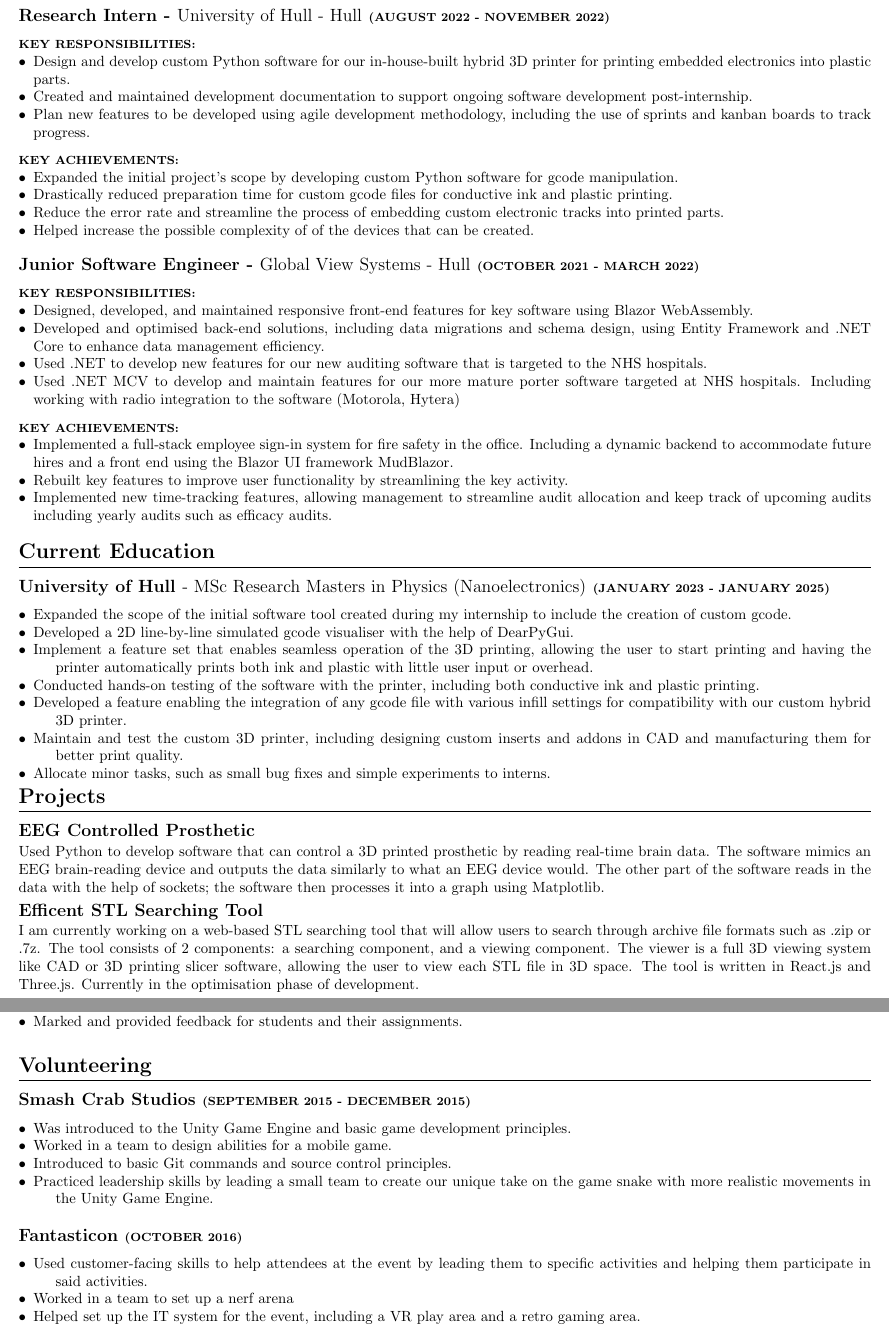
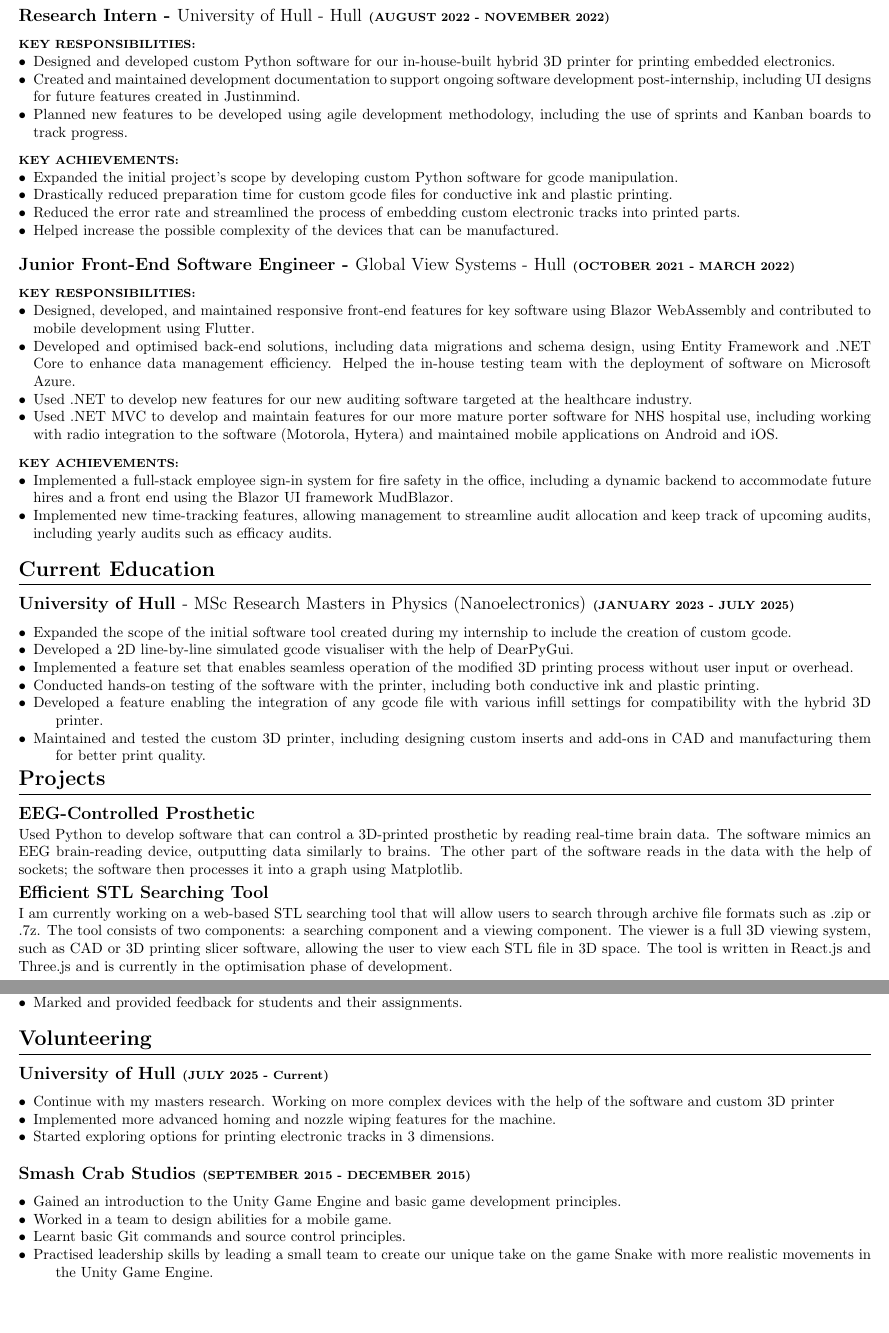
Before and after one commit to ali-altemimi/CV-Latex, a LaTeX CV (CV/CV.tex): two parts of pages 1 and 2 of 2, joined at a grey line, cut so that both start at the same text, the shorter picture padded with empty space. Compiled offline with pdfLaTeX.

Commit message:
--small update

```diff
--- a/CV/CV.tex
+++ b/CV/CV.tex
@@ -54,9 +55,9 @@
     \footnotesize{\textbf{KEY RESPONSIBILITIES:}}
     \normalsize{}
     \begin{itemize}[leftmargin=*]
-        \item Design and develop custom Python software for our in-house-built hybrid 3D printer for printing embedded electronics into plastic parts.
-        \item Created and maintained development documentation to support ongoing software development post-internship.
-        \item Plan new features to be developed using agile development methodology, including the use of sprints and kanban boards to track progress.
+        \item Designed and developed custom Python software for our in-house-built hybrid 3D printer for printing embedded electronics.
+        \item Created and maintained development documentation to support ongoing software development post-internship, including UI designs for future features created in Justinmind.
+        \item Planned new features to be developed using agile development methodology, including the use of sprints and Kanban boards to track progress.
     \end{itemize}
 \end{minipage}
 \begin{minipage}[t]{1\textwidth}
@@ -66,20 +67,20 @@
     \begin{itemize}[leftmargin=*]
         \item Expanded the initial project’s scope by developing custom Python software for gcode manipulation.
         \item Drastically reduced preparation time for custom gcode files for conductive ink and plastic printing.
-        \item Reduce the error rate and streamline the process of embedding custom electronic tracks into printed parts.
-        \item Helped increase the possible complexity of of the devices that can be created.
+        \item Reduced the error rate and streamlined the process of embedding custom electronic tracks into printed parts.
+        \item Helped increase the possible complexity of the devices that can be manufactured.
     \end{itemize}
 \end{minipage}
 
-\subsection{Junior Software Engineer - \textnormal{Global View Systems - Hull} \footnotesize{(OCTOBER 2021 - MARCH 2022)}}
+\subsection{Junior Front-End Software Engineer - \textnormal{Global View Systems - Hull} \footnotesize{(OCTOBER 2021 - MARCH 2022)}}
 \begin{minipage}[t]{1\textwidth}
     \footnotesize{\textbf{KEY RESPONSIBILITIES:}}
     \normalsize{}
     \begin{itemize}[leftmargin=*]
-        \item Designed, developed, and maintained responsive front-end features for key software using Blazor WebAssembly.
-        \item Developed and optimised back-end solutions, including data migrations and schema design, using Entity Framework and .NET Core to enhance data management efficiency.
-        \item Used .NET to develop new features for our new auditing software that is targeted to the NHS hospitals.
-        \item Used .NET MCV to develop and maintain features for our more mature porter software targeted at NHS hospitals. Including working with radio integration to the software (Motorola, Hytera)
+        \item Designed, developed, and maintained responsive front-end features for key software using Blazor WebAssembly and contributed to mobile development using Flutter.
+        \item Developed and optimised back-end solutions, including data migrations and schema design, using Entity Framework and .NET Core to enhance data management efficiency. Helped the in-house testing team with the deployment of software on Microsoft Azure.
+        \item Used .NET to develop new features for our new auditing software targeted at the healthcare industry.
+        \item Used .NET MVC to develop and maintain features for our more mature porter software for NHS hospital use, including working with radio integration to the software (Motorola, Hytera) and maintained mobile applications on Android and iOS.
     \end{itemize}
 \end{minipage}
 \begin{minipage}[t]{1\textwidth}
@@ -87,39 +88,33 @@
     \footnotesize{\textbf{KEY ACHIEVEMENTS:}}
     \normalsize{}
     \begin{itemize}[leftmargin=*]
-        \item Implemented a full-stack employee sign-in system for fire safety in the office. Including a dynamic backend to accommodate future hires and a front end using the Blazor UI framework MudBlazor.
-        \item Rebuilt key features to improve user functionality by streamlining the key activity.
-        \item Implemented new time-tracking features, allowing management to streamline audit allocation and keep track of upcoming audits including yearly audits such as efficacy audits.
+        \item Implemented a full-stack employee sign-in system for fire safety in the office, including a dynamic backend to accommodate future hires and a front end using the Blazor UI framework MudBlazor.
+        \item Implemented new time-tracking features, allowing management to streamline audit allocation and keep track of upcoming audits, including yearly audits such as efficacy audits.
     \end{itemize}
 \end{minipage}
-
-
 
 \section{Current Education}
 \noindent
 \begin{minipage}[t]{1\textwidth}
-    \subsection{University of Hull \textnormal{- MSc Research Masters in Physics (Nanoelectronics)} \footnotesize{(JANUARY 2023 - JANUARY 2025)}}
+    \subsection{University of Hull \textnormal{- MSc Research Masters in Physics (Nanoelectronics)} \footnotesize{(JANUARY 2023 - JULY 2025)}}
     \normalsize{}
     \begin{description}
         \item[$\bullet$]Expanded the scope of the initial software tool created during my internship to include the creation of custom gcode.
         \item[$\bullet$]Developed a 2D line-by-line simulated gcode visualiser with the help of DearPyGui.
-        \item[$\bullet$]Implement a feature set that enables seamless operation of the 3D printing, allowing the user to start printing and having the printer automatically prints both ink and plastic with little user input or overhead.
+        \item[$\bullet$]Implemented a feature set that enables seamless operation of the modified 3D printing process without user input or overhead.
         \item[$\bullet$]Conducted hands-on testing of the software with the printer, including both conductive ink and plastic printing.
-        \item[$\bullet$]Developed a feature enabling the integration of any gcode file with various infill settings for compatibility with our custom hybrid 3D printer.
-        \item[$\bullet$]Maintain and test the custom 3D printer, including designing custom inserts and addons in CAD and manufacturing them for better print quality.
-        \item[$\bullet$]Allocate minor tasks, such as small bug fixes and simple experiments to interns.
+        \item[$\bullet$]Developed a feature enabling the integration of any gcode file with various infill settings for compatibility with the hybrid 3D printer.
+        \item[$\bullet$]Maintained and tested the custom 3D printer, including designing custom inserts and add-ons in CAD and manufacturing them for better print quality.
     \end{description}
 \end{minipage}
 
 \noindent
 \begin{minipage}[t]{1\textwidth}
     \section{Projects}
-    \subsection{EEG Controlled Prosthetic}
+    \subsection{EEG-Controlled Prosthetic}
     \vspace{-0.5em} % Adjust the space as needed
-    \normalsize{Used Python to develop software that can control a 3D printed
-    prosthetic by reading real-time brain data. The software mimics
-    an EEG brain-reading device and outputs the data similarly to
-    what an EEG device would. The other part of the software reads
+    \normalsize{Used Python to develop software that can control a 3D-printed prosthetic
+    by reading real-time brain data. The software mimics an EEG brain-reading device, outputting data similarly to brains. The other part of the software reads
     in the data with the help of sockets; the software then processes
     it into a graph using Matplotlib.}
     \vspace{0.5em} % Adjust the space as needed
@@ -131,9 +126,9 @@
     \vspace{0.5em} % Adjust the space as needed
 \end{comment}
 
-    \subsection{Efficent STL Searching Tool}
+    \subsection{Efficient STL Searching Tool}
     \vspace{-0.5em} % Adjust the space as needed
-    \normalsize{I am currently working on a web-based STL searching tool that will allow users to search through archive file formats such as .zip or .7z. The tool consists of 2 components: a searching component, and a viewing component. The viewer is a full 3D viewing system like CAD or 3D printing slicer software, allowing the user to view each STL file in 3D space. The tool is written in React.js and Three.js. Currently in the optimisation phase of development.}
+    \normalsize{I am currently working on a web-based STL searching tool that will allow users to search through archive file formats such as .zip or .7z. The tool consists of two components: a searching component and a viewing component. The viewer is a full 3D viewing system, such as CAD or 3D printing slicer software, allowing the user to view each STL file in 3D space. The tool is written in React.js and Three.js and is currently in the optimisation phase of development.}
     \vspace{0.5em} % Adjust the space as needed
 \end{minipage}
 
@@ -205,28 +200,26 @@
         \item Marked and provided feedback for students and their assignments.
     \end{itemize}
 \end{minipage}
-\hfill
-
 
 \section{Volunteering}
 \noindent
 \hfill
 \begin{minipage}[t]{1\textwidth}
+    \subsection{University of Hull \footnotesize{(JULY 2025 - Current)}}
+    \normalsize{}
+    \begin{description}
+        \item[$\bullet$] Continue with my masters research. Working on more complex devices with the help of the software and custom 3D printer
+        \item[$\bullet$] Implemented more advanced homing and nozzle wiping features for the machine.
+        \item[$\bullet$] Started exploring options for printing electronic tracks in 3 dimensions.
+    \end{description}
+
     \subsection{Smash Crab Studios \footnotesize{(SEPTEMBER 2015 - DECEMBER 2015)}}
     \normalsize{}
     \begin{description}
-        \item[$\bullet$] Was introduced to the Unity Game Engine and basic game development principles.
+        \item[$\bullet$] Gained an introduction to the Unity Game Engine and basic game development principles.
         \item[$\bullet$] Worked in a team to design abilities for a mobile game.
-        \item[$\bullet$] Introduced to basic Git commands and source control principles.
-        \item[$\bullet$] Practiced leadership skills by leading a small team to create our unique take on the game snake with more realistic movements in the Unity Game Engine.
-    \end{description}
-
-    \subsection{Fantasticon \footnotesize{(OCTOBER 2016)}}
-    \normalsize{}
-    \begin{description}
-        \item[$\bullet$] Used customer-facing skills to help attendees at the event by leading them to specific activities and helping them participate in said activities.
-        \item[$\bullet$] Worked in a team to set up a nerf arena
-        \item[$\bullet$] Helped set up the IT system for the event, including a VR play area and a retro gaming area.
+        \item[$\bullet$] Learnt basic Git commands and source control principles.
+        \item[$\bullet$] Practised leadership skills by leading a small team to create our unique take on the game Snake with more realistic movements in the Unity Game Engine.
     \end{description}
 
 \end{minipage}\end{document}
```
Also changed, not shown: CV/CV.pdf, CV/CV.tex (33 more changed lines), 6 other files.
